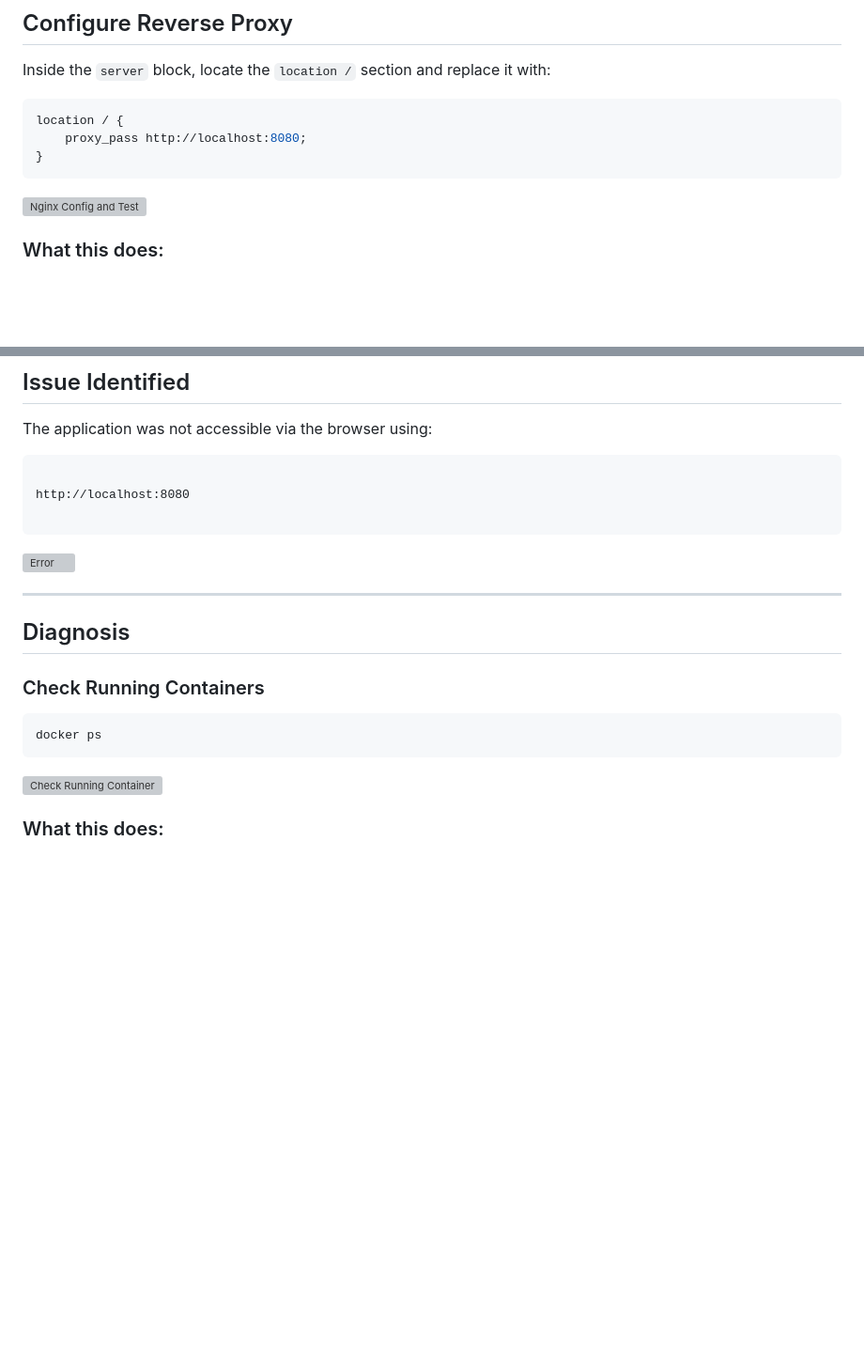
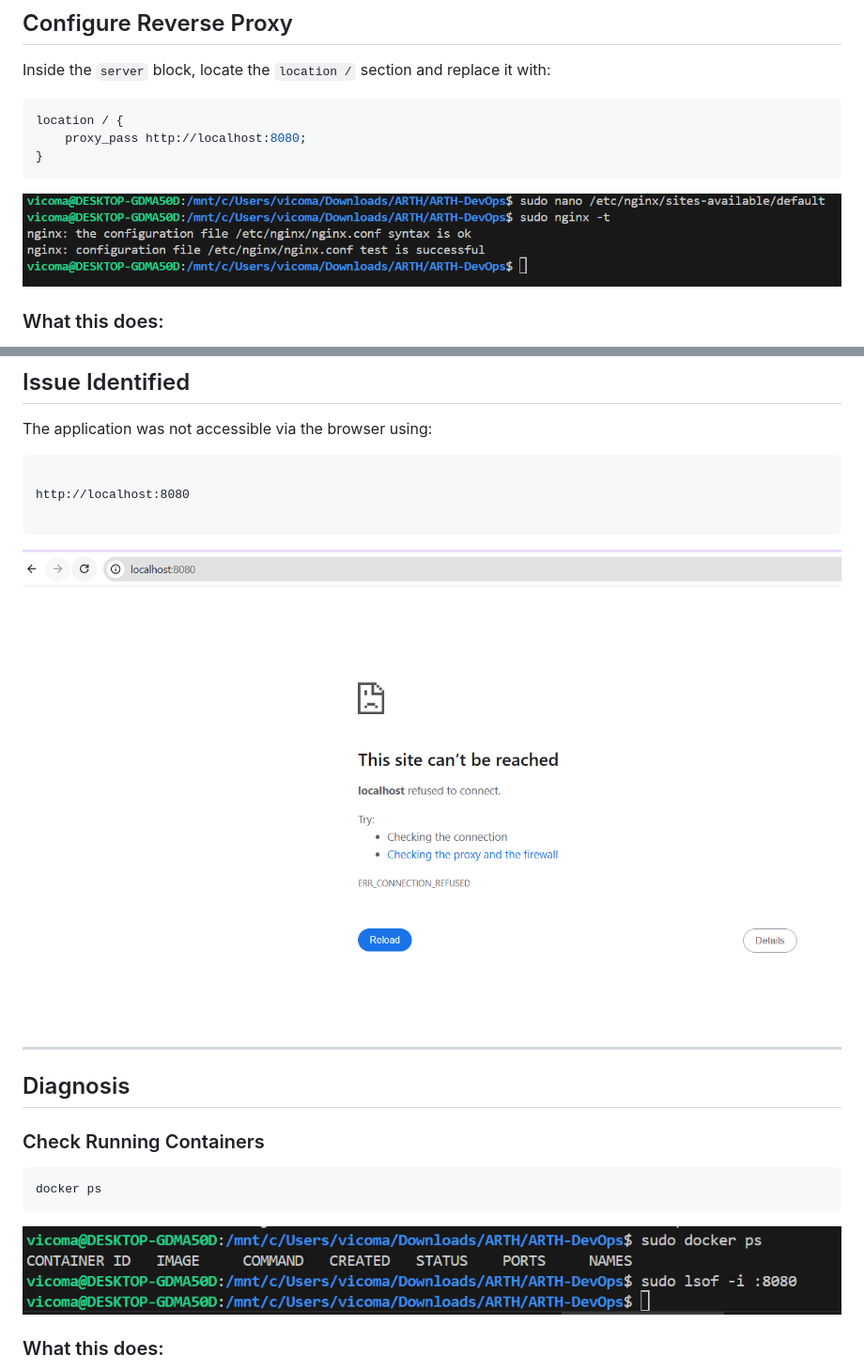
Before and after one commit to victoroshi/ARTH_DevOps, a Markdown page: README.md, 2 parts joined by grey strips. Shown at 94% size. Rendered like a GitHub page; blank space fills up the shorter version; grey boxes are pictures that could not be loaded.

`````diff
--- a/README.md
+++ b/README.md
@@ -349,7 +349,7 @@ location / {
     proxy_pass http://localhost:8080;
 }
 ```
-![Nginx Config and Test](./screenshots/configure-reverse-proxy-and-test.png)
+![Nginx Config and Test](task4-nginx-reverse-proxy/screenshots/configure-reverse-proxy-and-test.png)
 
 ### What this does:
 
@@ -412,7 +412,7 @@ The application was not accessible via the browser using:
 http://localhost:8080
 
 ````
-![Error](./screenshots/application-not-opening.png)
+![Error](task5-troubleshooting/screenshots/application-not-opening.png)
 
 ---
 
@@ -423,7 +423,7 @@ http://localhost:8080
 ```bash
 docker ps
 ````
-![Check Running Container](./screenshots/app-disgnosis.png)
+![Check Running Container](task5-troubleshooting/screenshots/app-disgnosis.png)
 
 ### What this does:
 
`````
Also changed, not shown: other parts of README.md (+9 -9 lines).
